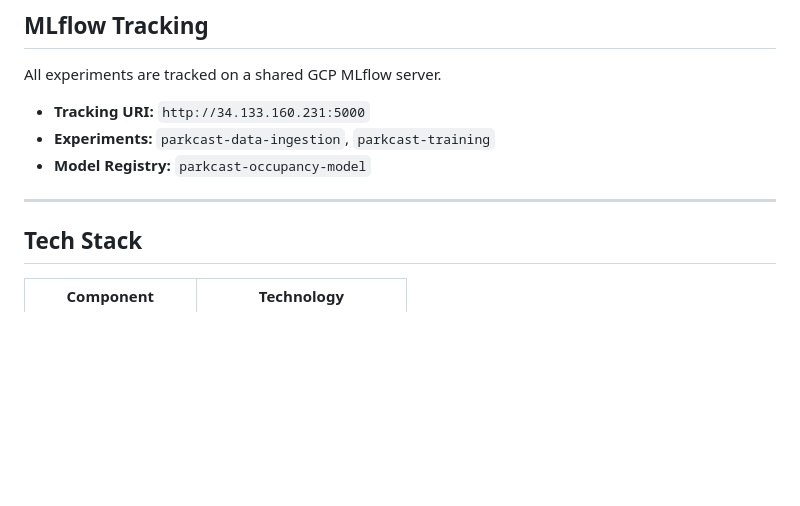
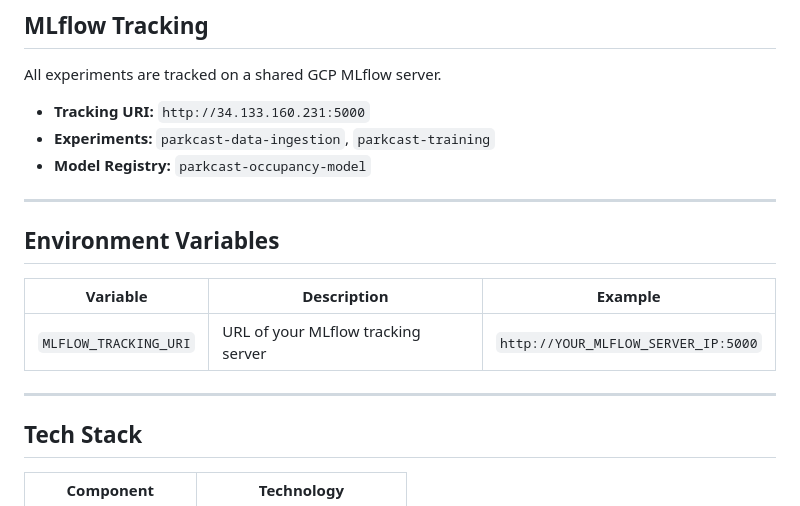
Before and after one commit to Brandonminer333/ParkCast-SF, a Markdown page: README.md, the part around the change. GitHub-like rendering; blank space fills up the shorter version.

Commit message:
Document environment variables for MLflow
Add section for environment variables in README

```diff
--- a/README.md
+++ b/README.md
@@ -196,6 +196,13 @@ All experiments are tracked on a shared GCP MLflow server.
 - **Model Registry:** `parkcast-occupancy-model`
 
 ---
+## Environment Variables
+
+| Variable | Description | Example |
+|----------|-------------|---------|
+| `MLFLOW_TRACKING_URI` | URL of your MLflow tracking server | `http://YOUR_MLFLOW_SERVER_IP:5000` |
+
+---
 
 ## Tech Stack
 
```
